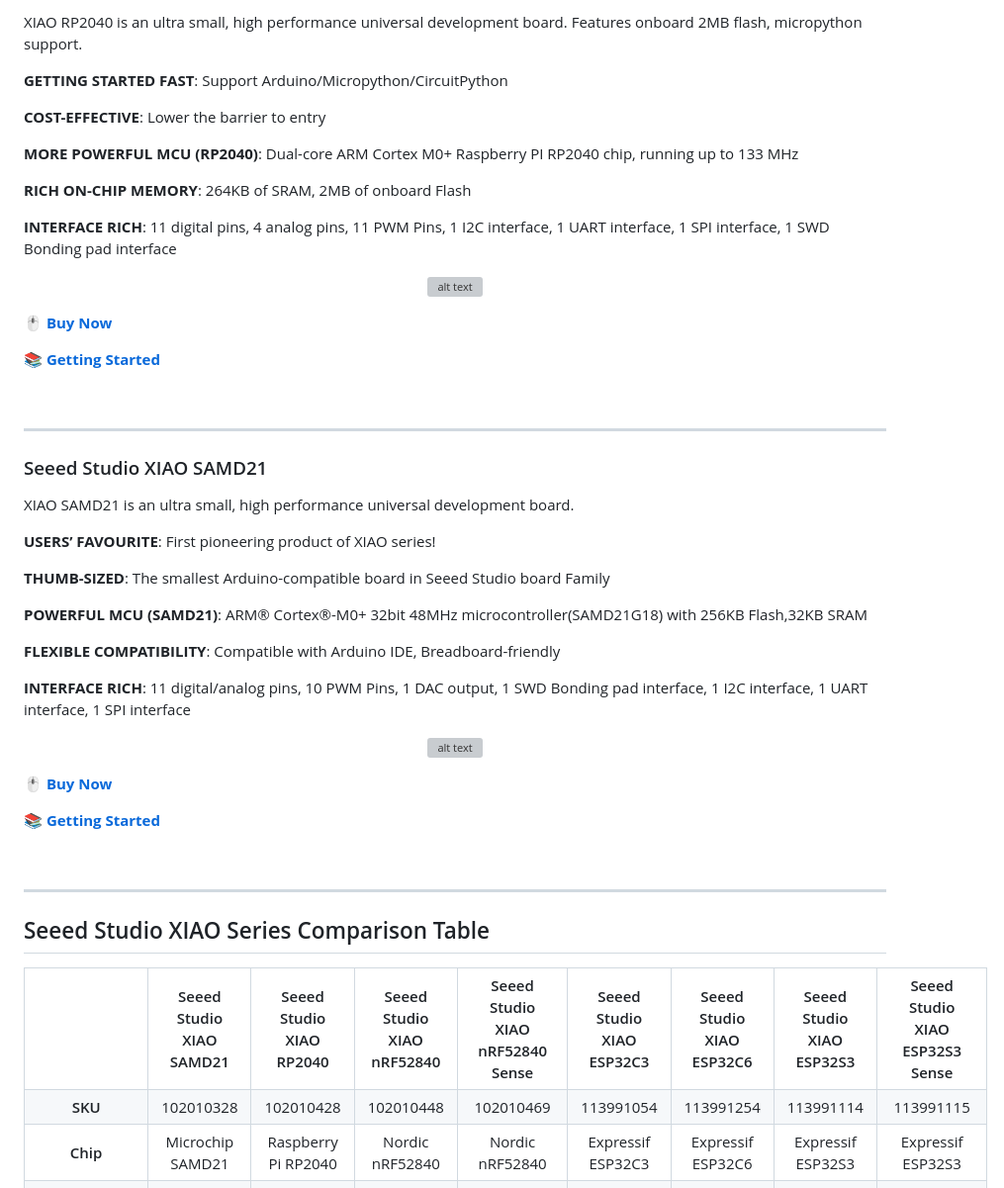
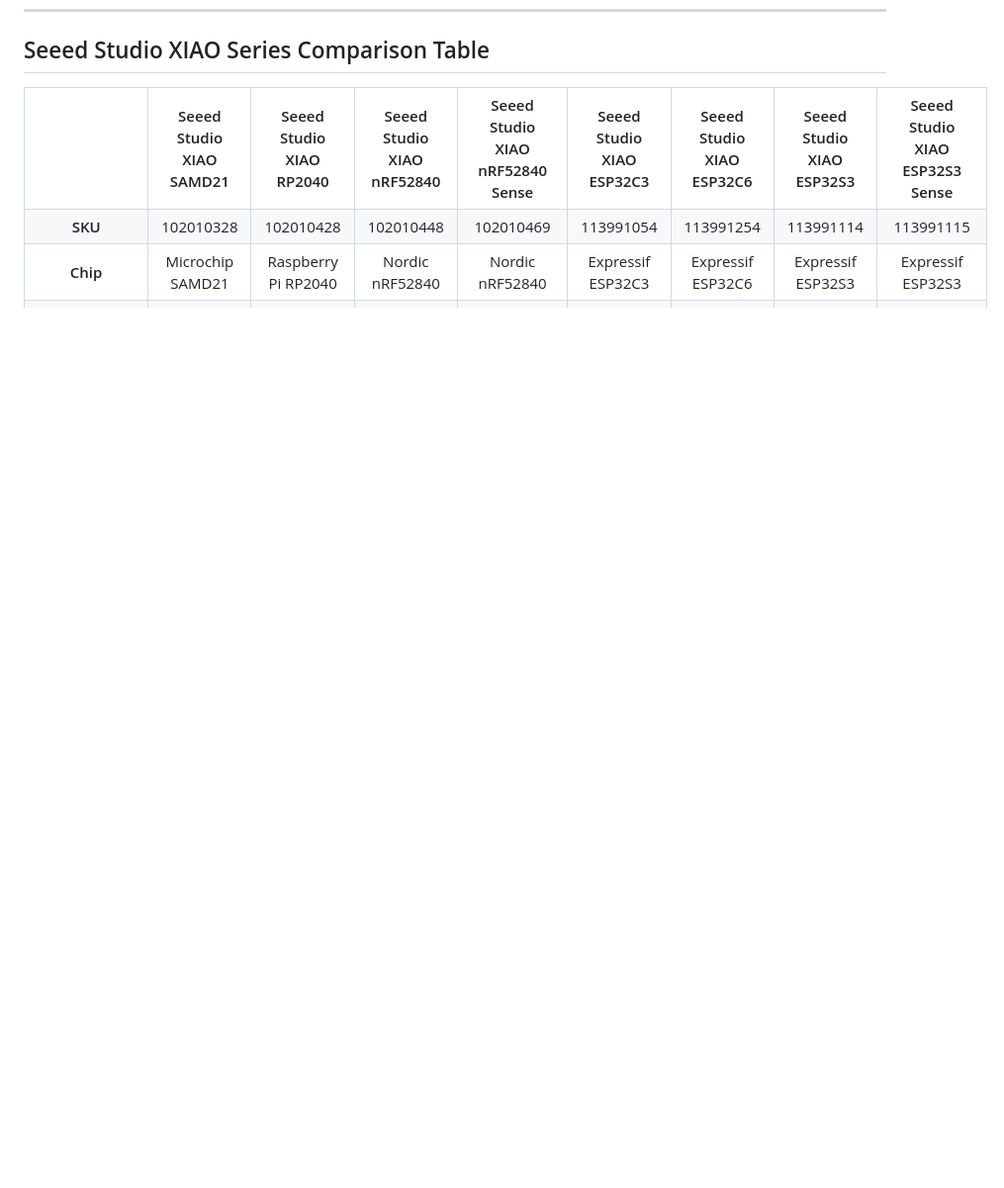
Before and after one commit to Seeed-Studio/OSHW-XIAO-Series, a Markdown page: README.md, the part around the change printed below. Shown: that part at 99% size. GitHub-like rendering; blank space fills up the shorter version; grey boxes are pictures that could not be loaded.

Commit message:
Update: readme

```diff
--- a/README.md
+++ b/README.md
@@ -168,53 +78,3 @@ XIAO nRF52840 features ultra-low power BLE, suitable for wireless wearable devic
-XIAO RP2040 is an ultra small, high performance universal development board. Features onboard 2MB flash, micropython support.
-
-<strong>GETTING STARTED FAST</strong>: Support Arduino/Micropython/CircuitPython
-
-<strong>COST-EFFECTIVE</strong>: Lower the barrier to entry
-
-<strong>MORE POWERFUL MCU (RP2040)</strong>: Dual-core ARM Cortex M0+ Raspberry PI RP2040 chip, running up to 133 MHz
-
-<strong>RICH ON-CHIP MEMORY</strong>: 264KB of SRAM, 2MB of onboard Flash
-
-<strong>INTERFACE RICH</strong>: 11 digital pins, 4 analog pins, 11 PWM Pins, 1 I2C interface, 1 UART interface, 1 SPI interface, 1 SWD Bonding pad interface
-
-<p align="center" width="100%">
-<img src="https://files.seeedstudio.com/wiki/xiao_topicpage/rp2040.jpg" alt="alt text" width="350">
-</p>
-
-<strong>[🖱️ Buy Now ](https://www.seeedstudio.com/XIAO-RP2040-v1-0-p-5026.html)</strong>
-
-<strong>[📚 Getting Started ](https://wiki.seeedstudio.com/XIAO-RP2040/)</strong>
-
-<br />
-
----
-
-### Seeed Studio XIAO SAMD21
-
-XIAO SAMD21 is an ultra small, high performance universal development board.
-
-<strong>USERS’ FAVOURITE</strong>: First pioneering product of XIAO series!
-
-<strong>THUMB-SIZED</strong>: The smallest Arduino-compatible board in Seeed Studio board Family
-
-<strong>POWERFUL MCU (SAMD21)</strong>: ARM® Cortex®-M0+ 32bit 48MHz microcontroller(SAMD21G18) with 256KB Flash,32KB SRAM
-
-<strong>FLEXIBLE COMPATIBILITY</strong>: Compatible with Arduino IDE, Breadboard-friendly
-
-<strong>INTERFACE RICH</strong>: 11 digital/analog pins, 10 PWM Pins, 1 DAC output, 1 SWD Bonding pad interface, 1 I2C interface, 1 UART interface, 1 SPI interface
-
-<p align="center" width="100%">
-<img src="https://files.seeedstudio.com/wiki/xiao_topicpage/samd21.jpg" alt="alt text" width="350">
-</p>
-
-
-<strong>[🖱️ Buy Now ](https://www.seeedstudio.com/Seeeduino-XIAO-Pre-Soldered-p-4747.html)</strong>
-
-<strong>[📚 Getting Started ](https://wiki.seeedstudio.com/Seeeduino-XIAO/)</strong>
-
-<br />
-
----
 
 ## Seeed Studio XIAO Series Comparison Table
 
```
Also changed, not shown: other parts of README.md (+56 -146 lines).
